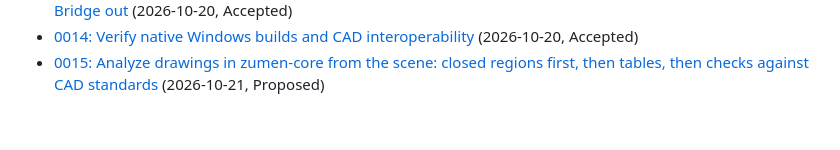
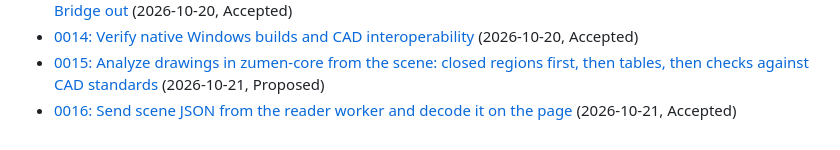
Before and after one commit to zumen-jp/zumen-legacy, a Markdown page: docs/decisions/README.md, the part around the change. Drawn GitHub-style.

Commit message:
docs: record the worker JSON handoff decision

```diff
--- a/docs/decisions/README.md
+++ b/docs/decisions/README.md
@@ -44,3 +44,4 @@ Choices made before this folder existed are described in [the architecture notes
 - [0013: Keep zumen free of formats that need permission and of non-permissive dependencies, and move ST-Bridge out](0013-st-bridge-out-of-zumen.md) (2026-10-20, Accepted)
 - [0014: Verify native Windows builds and CAD interoperability](0014-verify-on-native-windows.md) (2026-10-20, Accepted)
 - [0015: Analyze drawings in zumen-core from the scene: closed regions first, then tables, then checks against CAD standards](0015-analysis-in-zumen-core.md) (2026-10-21, Proposed)
+- [0016: Send scene JSON from the reader worker and decode it on the page](0016-send-worker-scenes-as-json.md) (2026-10-21, Accepted)
```
Also changed, not shown: docs/architecture.md (+3 -1 lines), docs/decisions/0016-send-worker-scenes-as-json.md (added, +52 -0 lines).
